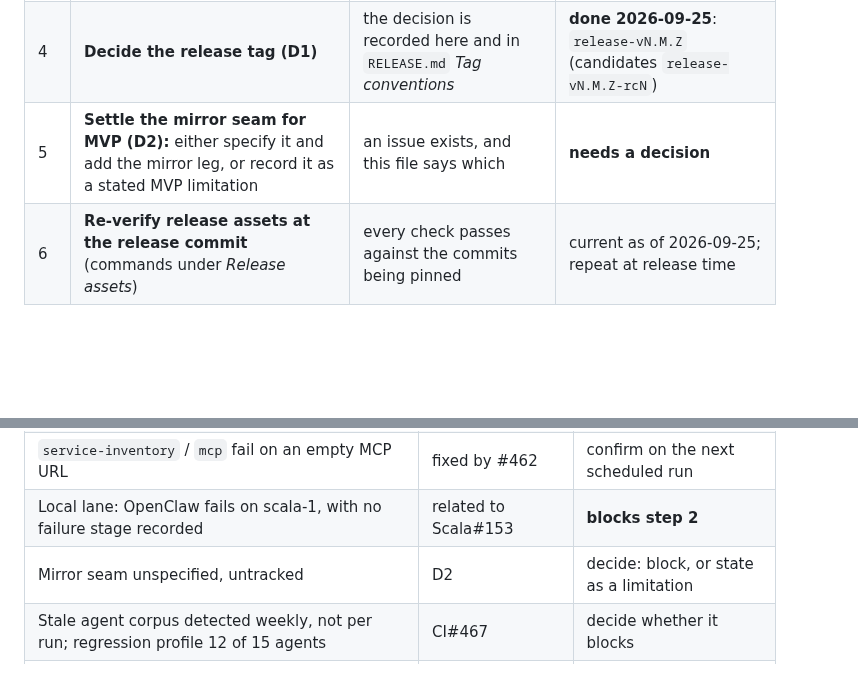
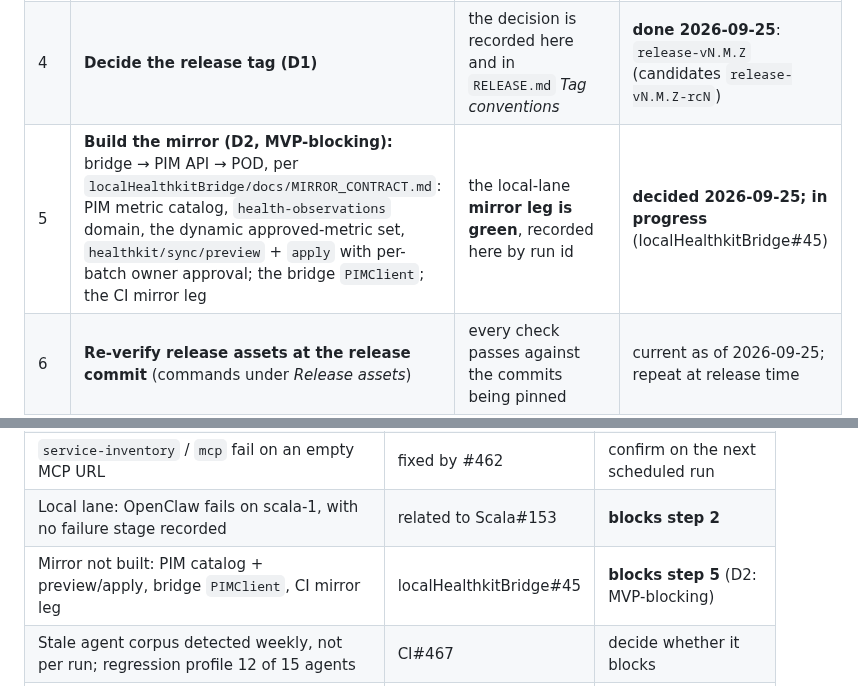
Before and after one commit to jateeter/RealityEngine_CI, a Markdown page: docs/MVP_ROADMAP.md, 2 parts joined by grey strips. GitHub-like rendering; blank space fills up the shorter version.

```diff
--- a/docs/MVP_ROADMAP.md
+++ b/docs/MVP_ROADMAP.md
@@ -36,7 +36,7 @@ done when that proof exists, not when the work behind it merges.
 | 2 | **Clear the local lane.** `bash scripts/regression-test.sh --execute --profile local`. The hosted lane does not cover Ollama, OpenClaw, the full corpus or the HealthKit bridge (`RELEASE.md`), so this is the only proof of them | every stage passes, including `openclaw-integration-*` on all three runtimes and `healthkit-bridge` | open: the last run (2026-09-24, `20260924T215111Z`) failed only `openclaw-integration-scala-1` |
 | 3 | **Weekly full-corpus cycle green on schedule.** `full-corpus-cycle.yml`: 1,328 machines validated, loaded identically by all three runtimes, and the 1,323-spec agent corpus rebuilt and matched | a **scheduled** run concludes `success` | branch dispatch green 2026-09-25 (run 36180913113, the first fully green run); first scheduled run is Sunday 2026-09-27 |
 | 4 | **Decide the release tag (D1)** | the decision is recorded here and in `RELEASE.md` *Tag conventions* | **done 2026-09-25**: `release-vN.M.Z` (candidates `release-vN.M.Z-rcN`) |
-| 5 | **Settle the mirror seam for MVP (D2):** either specify it and add the mirror leg, or record it as a stated MVP limitation | an issue exists, and this file says which | **needs a decision** |
+| 5 | **Build the mirror (D2, MVP-blocking):** bridge → PIM API → POD, per `localHealthkitBridge/docs/MIRROR_CONTRACT.md`: PIM metric catalog, `health-observations` domain, the dynamic approved-metric set, `healthkit/sync/preview` + `apply` with per-batch owner approval; the bridge `PIMClient`; the CI mirror leg | the local-lane **mirror leg is green**, recorded here by run id | **decided 2026-09-25; in progress** (localHealthkitBridge#45) |
 | 6 | **Re-verify release assets at the release commit** (commands under *Release assets*) | every check passes against the commits being pinned | current as of 2026-09-25; repeat at release time |
 | 7 | **Generate the manifest from the green run** of step 1: `scripts/release-manifest.py generate … --version release-v0.1.0 --out releases/release-v0.1.0.json`. It must be non-provisional and cover all 10 repos | `releases/release-v0.1.0.json` exists and is committed | open (supersedes `v0.1.0-rc1`) |
 | 8 | **Rehearse the cut:** `scripts/cut-release.sh --manifest releases/release-v0.1.0.json` (dry run) | no drift, and no tag collision | open |
@@ -488,7 +491,7 @@ of a boundary is what produced this gate.
 | Nightly red: scala declares no MQTT sources at registration | CI#463 | **blocks step 1** |
 | `service-inventory` / `mcp` fail on an empty MCP URL | fixed by #462 | confirm on the next scheduled run |
 | Local lane: OpenClaw fails on scala-1, with no failure stage recorded | related to Scala#153 | **blocks step 2** |
-| Mirror seam unspecified, untracked | D2 | decide: block, or state as a limitation |
+| Mirror not built: PIM catalog + preview/apply, bridge `PIMClient`, CI mirror leg | localHealthkitBridge#45 | **blocks step 5** (D2: MVP-blocking) |
 | Stale agent corpus detected weekly, not per run; regression profile 12 of 15 agents | CI#467 | decide whether it blocks |
 | TypeScript 7 in Manager PE backend | Manager#96 | held; state as a limitation |
 
```
Also changed, not shown: other parts of docs/MVP_ROADMAP.md (+19 -16 lines).
